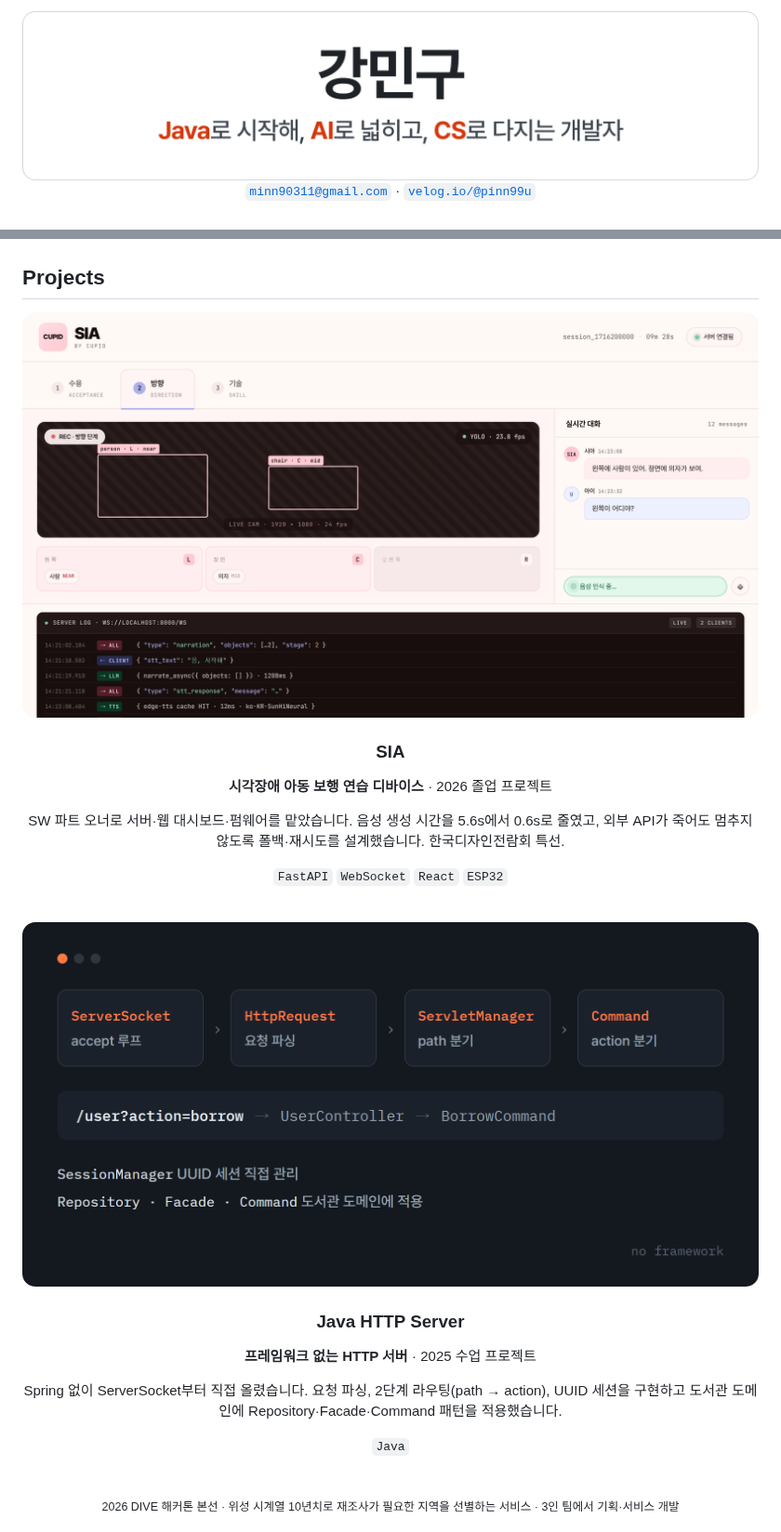
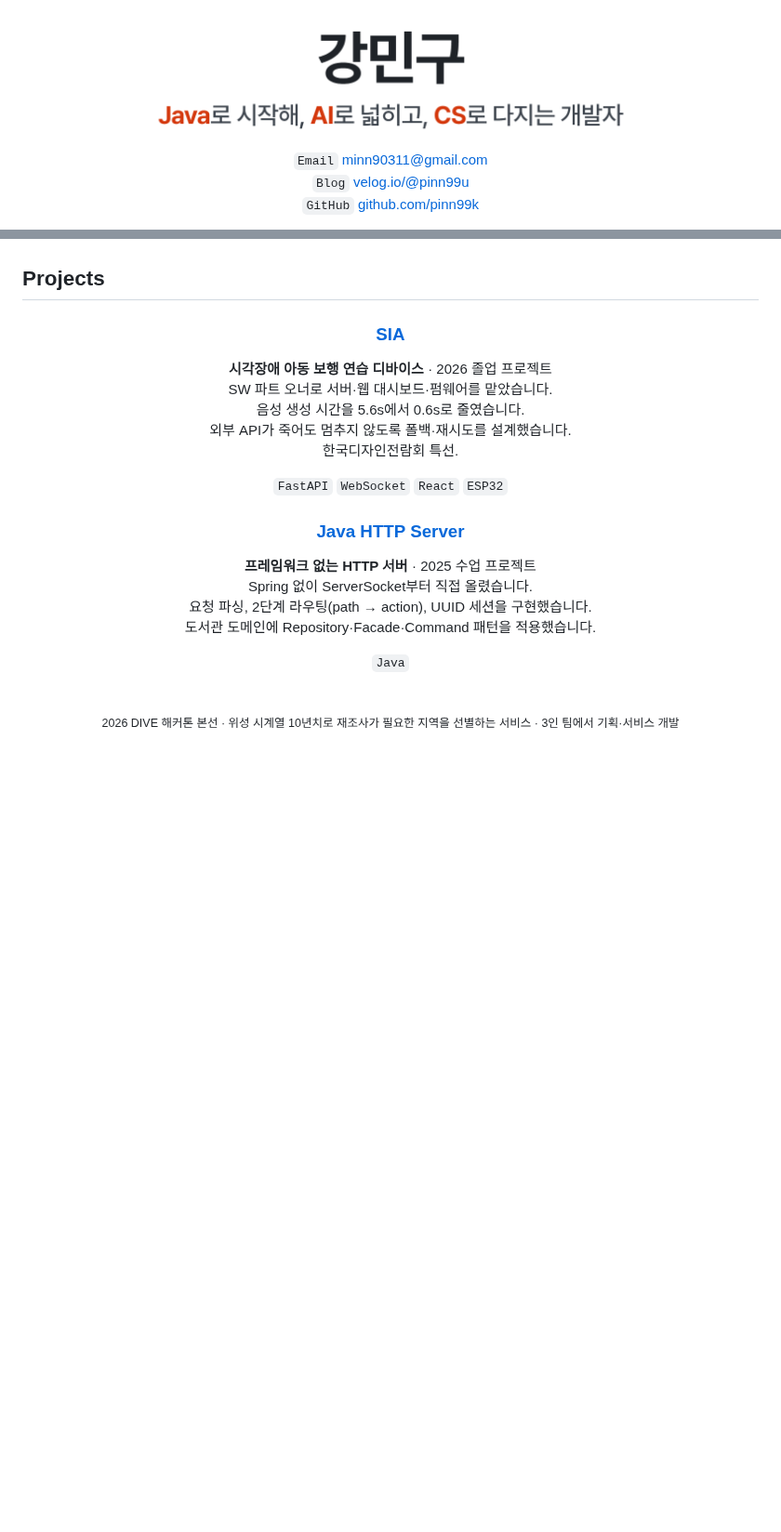
Before and after one commit to pinn99k/pinn99k, a Markdown page: README.md, 2 parts joined by grey strips. Shown at 93% size. Rendered like a GitHub page; pictures changed too: assets/header-light.png, assets/thumb-java-http-server.png (deleted), assets/thumb-sia.png (deleted); blank space fills up the shorter version.

```diff
--- a/README.md
+++ b/README.md
@@ -5,5 +5,7 @@
   <img src="assets/header-light.png" alt="강민구 — Java로 시작해, AI로 넓히고, CS로 다지는 개발자" width="100%">
 </picture>
 
-[`minn90311@gmail.com`](mailto:minn90311@gmail.com) · [`velog.io/@pinn99u`](https://velog.io/@pinn99u)
+`Email` [minn90311@gmail.com](mailto:minn90311@gmail.com)<br>
+`Blog` [velog.io/@pinn99u](https://velog.io/@pinn99u)<br>
+`GitHub` [github.com/pinn99k](https://github.com/pinn99k)
 
@@ -15,25 +19,22 @@ Java로 클라이언트·서버 흐름과 객체지향 설계를 공부했고, A
 
 <div align="center">
 
-<a href="https://github.com/pinn99k/cupid_project"><img src="assets/thumb-sia.png" alt="SIA 대시보드 — 실시간 카메라 인식, 대화 로그, 서버 로그 패널" width="100%"></a>
+### [SIA](https://github.com/pinn99k/cupid_project)
 
-### SIA
-
-**시각장애 아동 보행 연습 디바이스** · 2026 졸업 프로젝트
-
-SW 파트 오너로 서버·웹 대시보드·펌웨어를 맡았습니다. 음성 생성 시간을 5.6s에서 0.6s로 줄였고, 외부 API가 죽어도 멈추지 않도록 폴백·재시도를 설계했습니다. 한국디자인전람회 특선.
+**시각장애 아동 보행 연습 디바이스** · 2026 졸업 프로젝트<br>
+SW 파트 오너로 서버·웹 대시보드·펌웨어를 맡았습니다.<br>
+음성 생성 시간을 5.6s에서 0.6s로 줄였습니다.<br>
+외부 API가 죽어도 멈추지 않도록 폴백·재시도를 설계했습니다.<br>
+한국디자인전람회 특선.
 
 `FastAPI` `WebSocket` `React` `ESP32`
 
-<br>
+### [Java HTTP Server](https://github.com/pinn99k/java-http-server)
 
-<a href="https://github.com/pinn99k/java-http-server"><img src="assets/thumb-java-http-server.png" alt="Java HTTP Server — ServerSocket에서 Command까지의 요청 처리 흐름" width="100%"></a>
-
-### Java HTTP Server
-
-**프레임워크 없는 HTTP 서버** · 2025 수업 프로젝트
-
-Spring 없이 ServerSocket부터 직접 올렸습니다. 요청 파싱, 2단계 라우팅(path → action), UUID 세션을 구현하고 도서관 도메인에 Repository·Facade·Command 패턴을 적용했습니다.
+**프레임워크 없는 HTTP 서버** · 2025 수업 프로젝트<br>
+Spring 없이 ServerSocket부터 직접 올렸습니다.<br>
+요청 파싱, 2단계 라우팅(path → action), UUID 세션을 구현했습니다.<br>
+도서관 도메인에 Repository·Facade·Command 패턴을 적용했습니다.
 
 `Java`
 
```
Also changed, not shown: other parts of README.md (+3 -1 lines), assets/header-dark.png, 5 other files.
